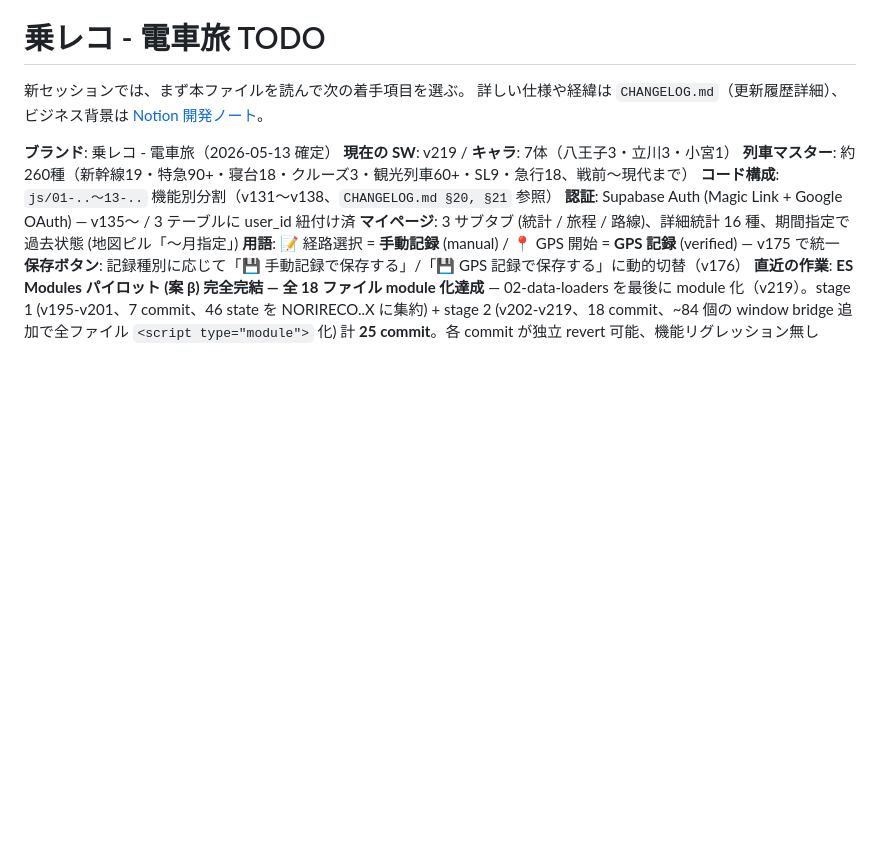
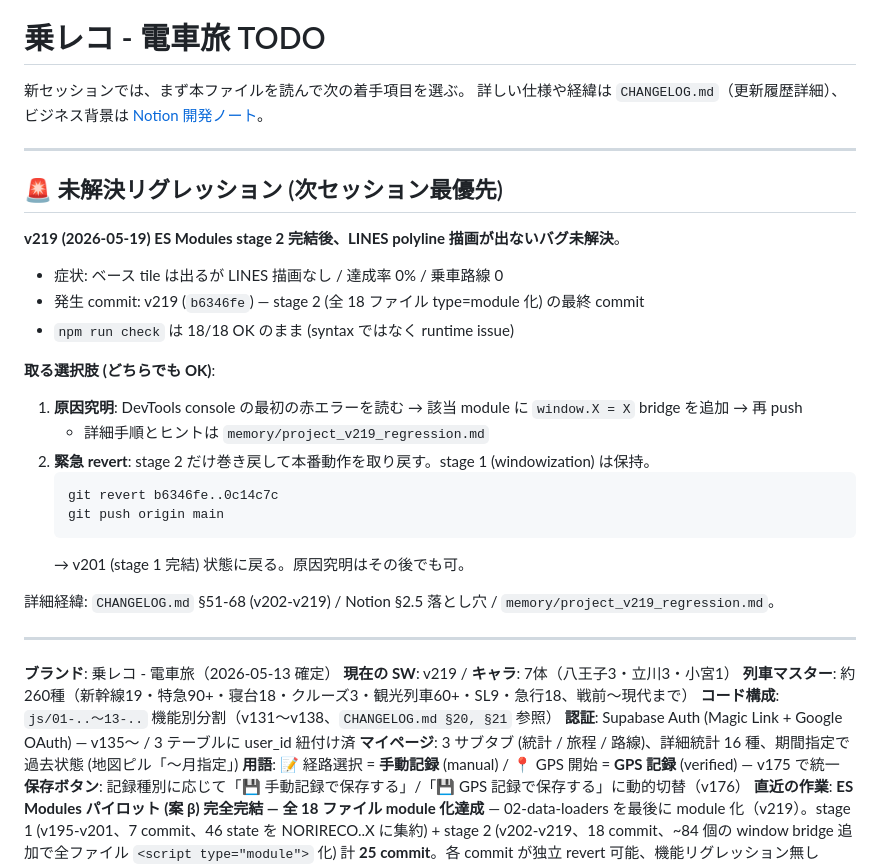
Before and after one commit to yutsutke/norireco, a Markdown page: TODO.md, the part around the change. GitHub-like rendering; blank space fills up the shorter version.

Commit message:
docs: v219 リグレッション (LINES 描画停止) を TODO.md 冒頭に明記
ES Modules stage 2 完結 (v219) 直後に LINES polyline 描画が出ないバグを発見。
syntax check は 18/18 OK のため runtime issue。次セッション最優先で対応。

選択肢: (a) console error 読み + bridge 追加 / (b) git revert b6346fe..0c14c7c で
stage 2 を一括巻き戻し (stage 1 windowization は保持)。

引き継ぎ資料: memory/project_v219_regression.md / Notion §2.5 落とし穴 /
CHANGELOG.md §51-68。

Co-Authored-By: Claude Opus 4.7 (1M context) <noreply@anthropic.com>

````diff
--- a/TODO.md
+++ b/TODO.md
@@ -2,6 +2,31 @@
 
 新セッションでは、まず本ファイルを読んで次の着手項目を選ぶ。
 詳しい仕様や経緯は `CHANGELOG.md`（更新履歴詳細）、ビジネス背景は [Notion 開発ノート](https://www.notion.so/35b71b458b63818494afe7c1ab917ca5)。
+
+---
+
+## 🚨 未解決リグレッション (次セッション最優先)
+
+**v219 (2026-05-19) ES Modules stage 2 完結後、LINES polyline 描画が出ないバグ未解決**。
+
+- 症状: ベース tile は出るが LINES 描画なし / 達成率 0% / 乗車路線 0
+- 発生 commit: v219 (`b6346fe`) — stage 2 (全 18 ファイル type=module 化) の最終 commit
+- `npm run check` は 18/18 OK のまま (syntax ではなく runtime issue)
+
+**取る選択肢 (どちらでも OK)**:
+
+1. **原因究明**: DevTools console の最初の赤エラーを読む → 該当 module に `window.X = X` bridge を追加 → 再 push
+   - 詳細手順とヒントは `memory/project_v219_regression.md`
+2. **緊急 revert**: stage 2 だけ巻き戻して本番動作を取り戻す。stage 1 (windowization) は保持。
+   ```bash
+   git revert b6346fe..0c14c7c
+   git push origin main
+   ```
+   → v201 (stage 1 完結) 状態に戻る。原因究明はその後でも可。
+
+詳細経緯: `CHANGELOG.md` §51-68 (v202-v219) / Notion §2.5 落とし穴 / `memory/project_v219_regression.md`。
+
+---
 
 **ブランド**: 乗レコ - 電車旅（2026-05-13 確定）
 **現在の SW**: v219 / **キャラ**: 7体（八王子3・立川3・小宮1）
````
